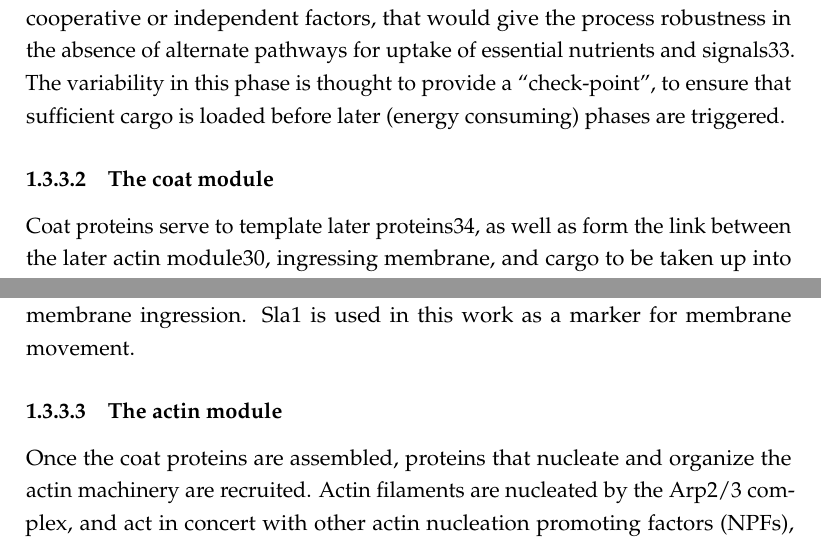
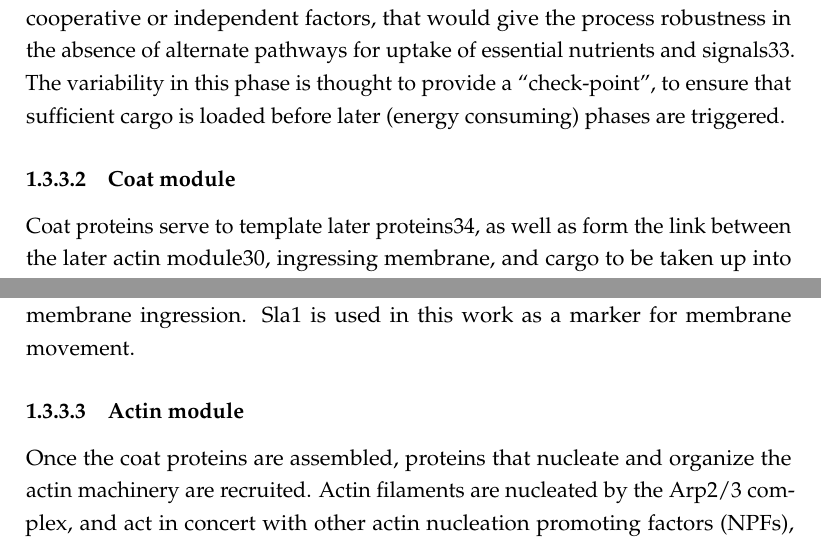
Before and after one commit to deepikaamenon/thesis_2021, a LaTeX thesis (main.tex, which reads Chapters/Intro.tex): two parts of page 22 of 33, joined at a grey line, cut so that both start at the same text. Compiled offline with pdfLaTeX.

Commit message:
txs auto checkin

```diff
--- a/Chapters/Intro.tex
+++ b/Chapters/Intro.tex
@@ -40,12 +40,12 @@ Clathrin and associated proteins do not only interact with the plasma membrane.
 			\subsubsection{Early initiation phase}
 			This process involves a variable initiation phase that establishes endocytic sites and selects cargo33. The earliest proteins to arrive at sites, Ede1 and Syp1 are not required to form endocytic sites. Deletion of an entire seven protein set of early endocytic proteins (Ede1, Syp1, Yap1801/1802, Apl1, Pal1, Pal2) does not prevent endocytosis. It seems that the initiation of endocytosis in yeast is independent of the recruitment of any one protein, and is likely a result of several different cooperative or independent factors, that would give the process robustness in the absence of alternate pathways for uptake of essential nutrients and signals33. The variability in this phase is thought to provide a “check-point”, to ensure that sufficient cargo is loaded before later (energy consuming) phases are triggered.
 
-			\subsubsection{The coat module}
+			\subsubsection{Coat module}
 			Coat proteins serve to template later proteins34, as well as form the link between the later actin module30, ingressing membrane, and cargo to be taken up into it. Unlike in mammalian cells and as mentioned earlier, clathrin adaptors and the clathrin triskeleon is not necessary for the progression of sites, although deletion of clathrin introduces a high variability in the timing of scission35.
 			\vspace{5mm}
 			Deletion of coat proteins Sla2 and Ent1 results in a particular phenotype in which actin polymerization is achieved, but the membrane is decoupled from actin forces, resulting in actin “flames” without membrane bending30,36. The complex between proteins Sla1, Pan1 and End3 links the early coat to other coat proteins and polymerized actin, is involved in actin regulation itself, connects vesicles to actin cables and endosomes. The arrival of Sla1 is a strong predictor of successful endocytosis. Coat proteins are pulled upwards into the cytoplasm, following membrane ingression. Sla1 is used in this work as a marker for membrane movement.
 
-			\subsubsection{The actin module}
+			\subsubsection{Actin module}
 			Once the coat proteins are assembled, proteins that nucleate and organize the actin machinery are recruited. Actin filaments are nucleated by the Arp2/3 complex, and act in concert with other actin nucleation promoting factors (NPFs), such as the yeast WASP homologue Las17, type 1 myosins Myo3 and Myo5, Pan1, and actin binding protein Abp1. Apart from Pan1, which moves inwards upon membrane movement with the coat module, the remaining NPFs are recruited to the base of endocytic sites and do not move inwards with the membrane37.
 			\vspace{5mm}
 			Las17 is a potent actin nucleator, without which endocytosis essentially fails38. Myo3/5 are non-processive motors that interact with and can translocate actin filaments, but whose mechanistic contribution is unknown. Deletion of either Myo5 or Myo3 has subtle phenotypes, but deletion of both effectively blocked endocytosis38. Abp1 binds actin filaments and activates the Arp2/3 complex.
```
